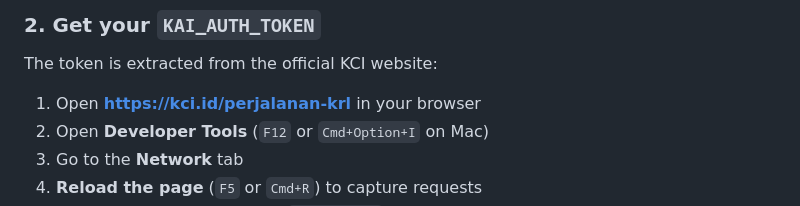
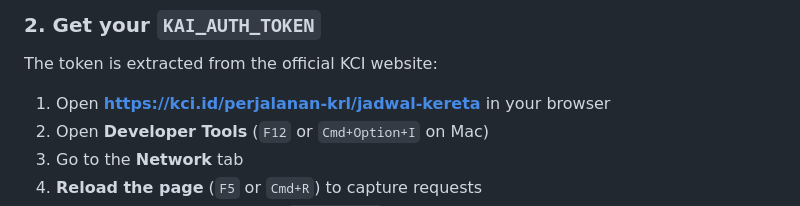
Before and after one commit to ace3/comu-go, a Markdown page: README.md, the part around the change. Rendered like a GitHub page.

Commit message:
fix: update KCI token extraction URL in README and DEPLOYMENT guide

```diff
--- a/README.md
+++ b/README.md
@@ -25,7 +25,7 @@ go mod download
 
 The token is extracted from the official KCI website:
 
-1. Open **https://kci.id/perjalanan-krl** in your browser
+1. Open **https://kci.id/perjalanan-krl/jadwal-kereta** in your browser
 2. Open **Developer Tools** (`F12` or `Cmd+Option+I` on Mac)
 3. Go to the **Network** tab
 4. **Reload the page** (`F5` or `Cmd+R`) to capture requests
```
Also changed, not shown: DEPLOYMENT.md (+1 -1 lines).
